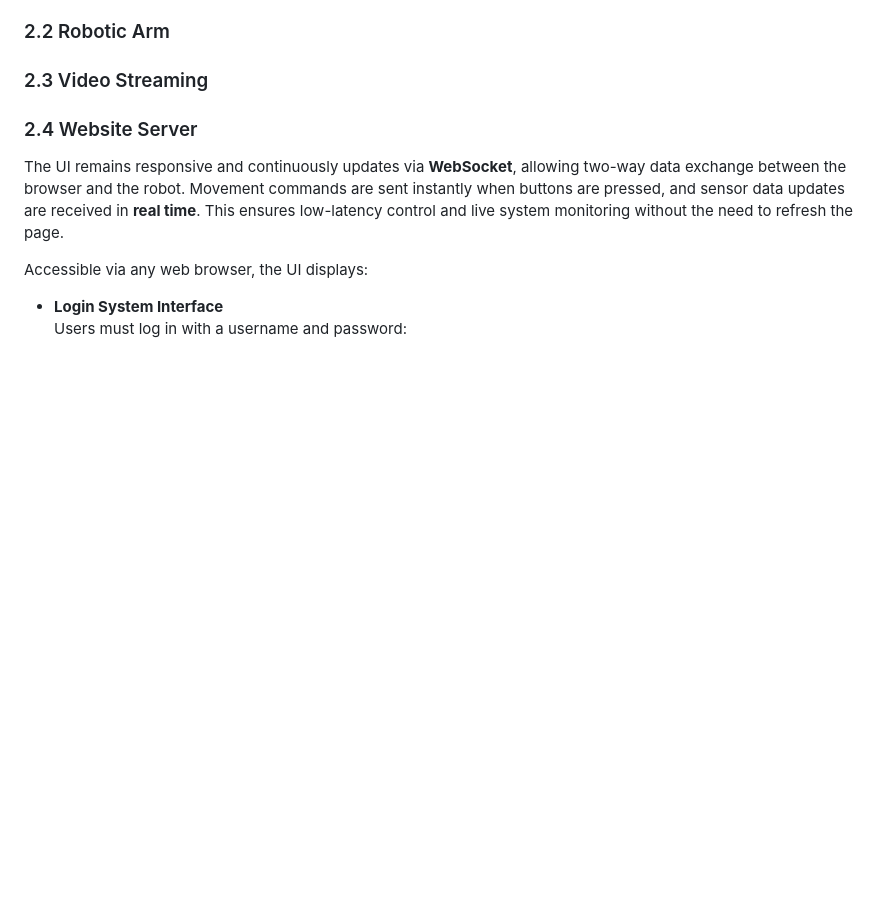
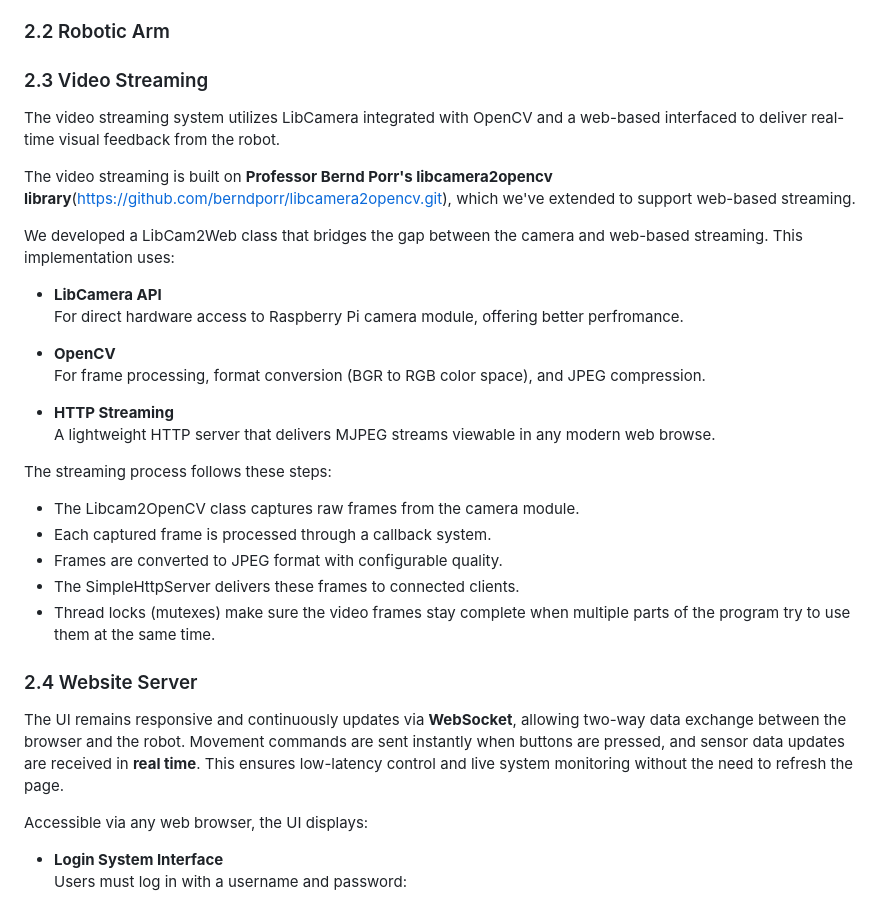
Before and after one commit to RickyElE/Team18_Robot_Prj, a Markdown page: documentation/Details.md, the part around the change. Drawn GitHub-style; blank space fills up the shorter version.

Commit message:
Update Details.md
add video streaming part

```diff
--- a/documentation/Details.md
+++ b/documentation/Details.md
@@ -22,6 +22,28 @@ The Plant Proetction Robot is a guarder which be used to check the status of the
 ### 2.2 Robotic Arm
 
 ### 2.3 Video Streaming
+The video streaming system utilizes LibCamera integrated with OpenCV and a web-based interfaced to deliver real-time visual feedback from the robot.
+
+The video streaming is built on **Professor Bernd Porr's libcamera2opencv library**(https://github.com/berndporr/libcamera2opencv.git), which we've extended to support web-based streaming.
+
+We developed a LibCam2Web class that bridges the gap between the camera and web-based streaming. This implementation uses:
+
+- **LibCamera API**
+  For direct hardware access to Raspberry Pi camera module, offering better perfromance.
+
+- **OpenCV**
+  For frame processing, format conversion (BGR to RGB color space), and JPEG compression.
+
+- **HTTP Streaming**
+  A lightweight HTTP server that delivers MJPEG streams viewable in any modern web browse.
+
+
+The streaming process follows these steps:
+- The Libcam2OpenCV class captures raw frames from the camera module.
+- Each captured frame is processed through a callback system.
+- Frames are converted to JPEG format with configurable quality.
+- The SimpleHttpServer delivers these frames to connected clients.
+- Thread locks (mutexes) make sure the video frames stay complete when multiple parts of the program try to use them at the same time.
 
 ### 2.4 Website Server
 The UI remains responsive and continuously updates via **WebSocket**, allowing two-way data exchange between the browser and the robot. Movement commands are sent instantly when buttons are pressed, and sensor data updates are received in **real time**. This ensures low-latency control and live system monitoring without the need to refresh the page.
```
